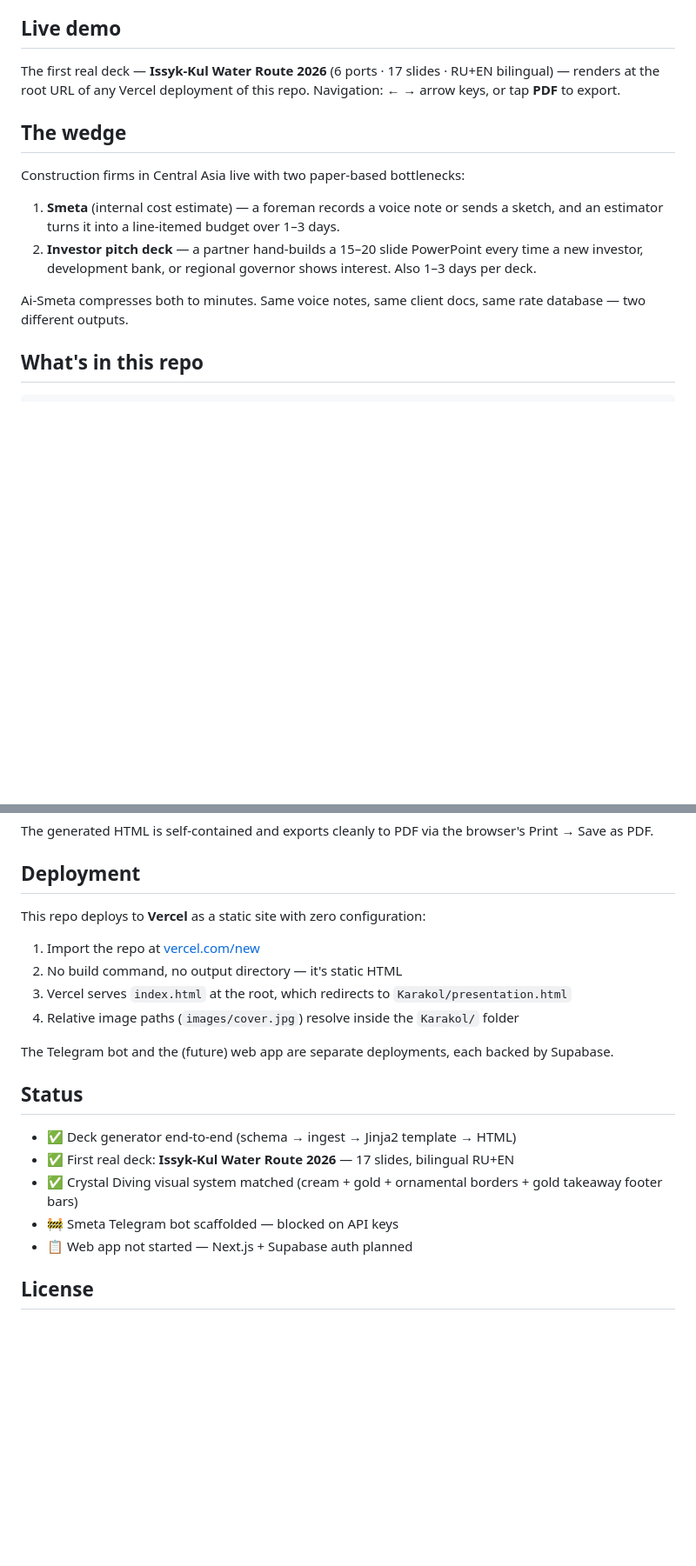
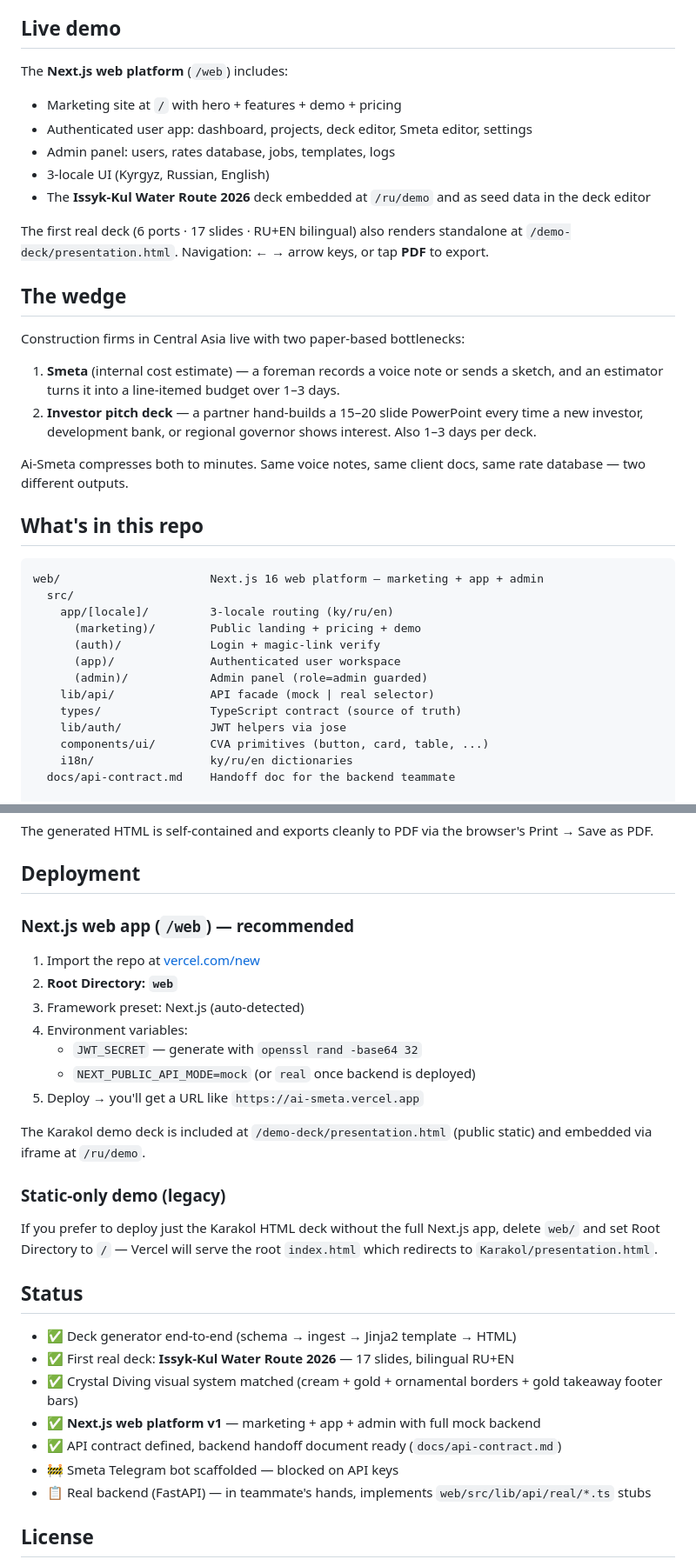
Before and after one commit to TimurTMone/ai-smeta, a Markdown page: README.md, 2 parts joined by grey strips. Shown at 87% size. GitHub-like rendering; blank space fills up the shorter version.

Commit message:
web(day 8): env example, web/README, root README update
- web/.env.example: documents every env var (API mode, JWT secret, Resend, Blob)
- web/README.md: architecture diagram, quick start, stack list, deployment guide
- Root README: add /web section, update deployment instructions, update status

v1 platform is complete and deployable:
- 54 Next.js routes building clean
- 3 locales (ky/ru/en)
- Marketing + auth + app + admin, all auth-guarded
- Full mock backend, API contract ready for real backend swap
- Zero TypeScript errors

Co-Authored-By: Claude Opus 4.6 (1M context) <noreply@anthropic.com>

````diff
--- a/README.md
+++ b/README.md
@@ -6,7 +6,14 @@ Built for construction firms in the CIS region (initial market: Kyrgyzstan + Rus
 
 ## Live demo
 
-The first real deck — **Issyk-Kul Water Route 2026** (6 ports · 17 slides · RU+EN bilingual) — renders at the root URL of any Vercel deployment of this repo. Navigation: ← → arrow keys, or tap **PDF** to export.
+The **Next.js web platform** (`/web`) includes:
+- Marketing site at `/` with hero + features + demo + pricing
+- Authenticated user app: dashboard, projects, deck editor, Smeta editor, settings
+- Admin panel: users, rates database, jobs, templates, logs
+- 3-locale UI (Kyrgyz, Russian, English)
+- The **Issyk-Kul Water Route 2026** deck embedded at `/ru/demo` and as seed data in the deck editor
+
+The first real deck (6 ports · 17 slides · RU+EN bilingual) also renders standalone at `/demo-deck/presentation.html`. Navigation: ← → arrow keys, or tap **PDF** to export.
 
 ## The wedge
 
@@ -20,6 +27,20 @@ Ai-Smeta compresses both to minutes. Same voice notes, same client docs, same ra
 ## What's in this repo
 
 ```
+web/                      Next.js 16 web platform — marketing + app + admin
+  src/
+    app/[locale]/         3-locale routing (ky/ru/en)
+      (marketing)/        Public landing + pricing + demo
+      (auth)/             Login + magic-link verify
+      (app)/              Authenticated user workspace
+      (admin)/            Admin panel (role=admin guarded)
+    lib/api/              API facade (mock | real selector)
+    types/                TypeScript contract (source of truth)
+    lib/auth/             JWT helpers via jose
+    components/ui/        CVA primitives (button, card, table, ...)
+    i18n/                 ky/ru/en dictionaries
+  docs/api-contract.md    Handoff doc for the backend teammate
+
 backend/
   app/
     agent.py              Claude Smeta agent (transcript → structured Smeta)
@@ -111,22 +132,31 @@ The generated HTML is self-contained and exports cleanly to PDF via the browser'
 
 ## Deployment
 
-This repo deploys to **Vercel** as a static site with zero configuration:
+### Next.js web app (`/web`) — recommended
 
 1. Import the repo at [vercel.com/new](https://vercel.com/new)
-2. No build command, no output directory — it's static HTML
-3. Vercel serves `index.html` at the root, which redirects to `Karakol/presentation.html`
-4. Relative image paths (`images/cover.jpg`) resolve inside the `Karakol/` folder
+2. **Root Directory: `web`**
+3. Framework preset: Next.js (auto-detected)
+4. Environment variables:
+   - `JWT_SECRET` — generate with `openssl rand -base64 32`
+   - `NEXT_PUBLIC_API_MODE=mock` (or `real` once backend is deployed)
+5. Deploy → you'll get a URL like `https://ai-smeta.vercel.app`
 
-The Telegram bot and the (future) web app are separate deployments, each backed by Supabase.
+The Karakol demo deck is included at `/demo-deck/presentation.html` (public static) and embedded via iframe at `/ru/demo`.
+
+### Static-only demo (legacy)
+
+If you prefer to deploy just the Karakol HTML deck without the full Next.js app, delete `web/` and set Root Directory to `/` — Vercel will serve the root `index.html` which redirects to `Karakol/presentation.html`.
 
 ## Status
 
 - ✅ Deck generator end-to-end (schema → ingest → Jinja2 template → HTML)
 - ✅ First real deck: **Issyk-Kul Water Route 2026** — 17 slides, bilingual RU+EN
 - ✅ Crystal Diving visual system matched (cream + gold + ornamental borders + gold takeaway footer bars)
+- ✅ **Next.js web platform v1** — marketing + app + admin with full mock backend
+- ✅ API contract defined, backend handoff document ready (`docs/api-contract.md`)
 - 🚧 Smeta Telegram bot scaffolded — blocked on API keys
-- 📋 Web app not started — Next.js + Supabase auth planned
+- 📋 Real backend (FastAPI) — in teammate's hands, implements `web/src/lib/api/real/*.ts` stubs
 
 ## License
 
````
